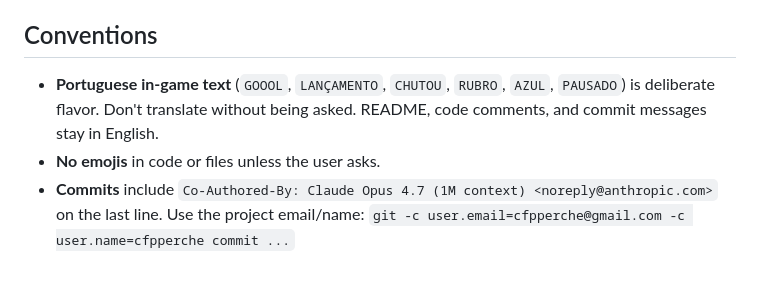
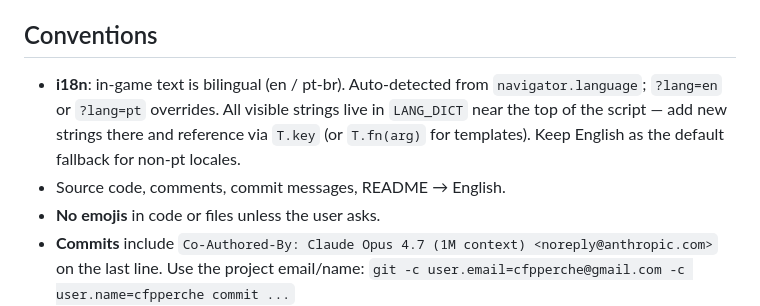
Before and after one commit to cfpperche/2d-soccer-ai, a Markdown page: AGENTS.md, the part around the change. Rendered like a GitHub page; blank space fills up the shorter version.

```diff
--- a/AGENTS.md
+++ b/AGENTS.md
@@ -123,9 +123,12 @@ freeze.
 
 ## Conventions
 
-- **Portuguese in-game text** (`GOOOL`, `LANÇAMENTO`, `CHUTOU`, `RUBRO`,
-  `AZUL`, `PAUSADO`) is deliberate flavor. Don't translate without being
-  asked. README, code comments, and commit messages stay in English.
+- **i18n**: in-game text is bilingual (en / pt-br). Auto-detected from
+  `navigator.language`; `?lang=en` or `?lang=pt` overrides. All visible
+  strings live in `LANG_DICT` near the top of the script — add new
+  strings there and reference via `T.key` (or `T.fn(arg)` for templates).
+  Keep English as the default fallback for non-pt locales.
+- Source code, comments, commit messages, README → English.
 - **No emojis** in code or files unless the user asks.
 - **Commits** include `Co-Authored-By: Claude Opus 4.7 (1M context) <noreply@anthropic.com>`
   on the last line. Use the project email/name:
```
Also changed, not shown: CLAUDE.md (+6 -3 lines), README.md (+1 -1 lines), screenshot.png, 1 other file.
